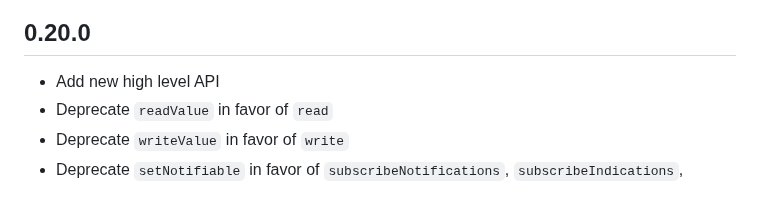
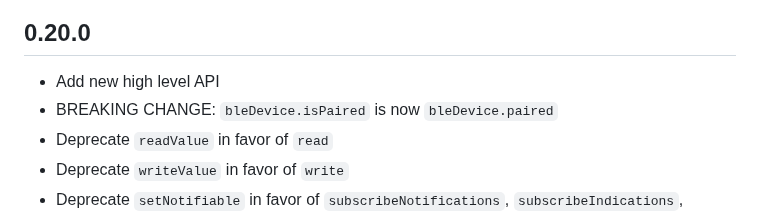
Before and after one commit to Navideck/universal_ble, a Markdown page: CHANGELOG.md, the part around the change. Drawn GitHub-style.

```diff
--- a/CHANGELOG.md
+++ b/CHANGELOG.md
@@ -1,5 +1,6 @@
 ## 0.20.0
 * Add new high level API
+* BREAKING CHANGE: `bleDevice.isPaired` is now `bleDevice.paired`
 * Deprecate `readValue` in favor of `read`
 * Deprecate `writeValue` in favor of `write`
 * Deprecate `setNotifiable` in favor of `subscribeNotifications`, `subscribeIndications`, `unsubscribe`
```
